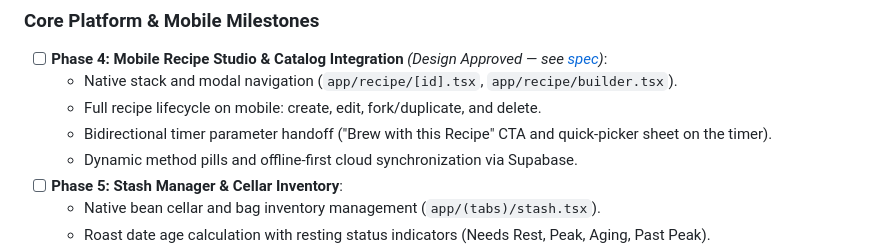
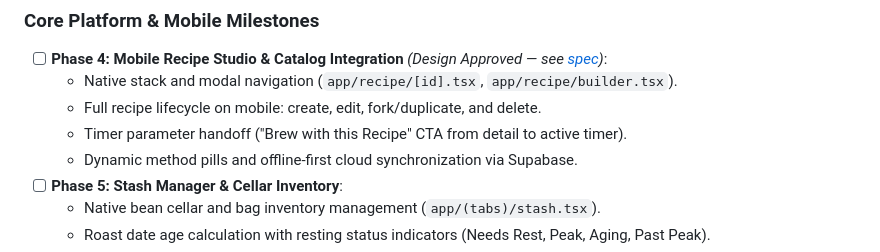
Before and after one commit to Chewieez/brewlog, a Markdown page: docs/ROADMAP.md, the part around the change. Rendered like a GitHub page.

Commit message:
docs(spec): simplify timer handoff by removing custom pill and picker sheet

```diff
--- a/docs/ROADMAP.md
+++ b/docs/ROADMAP.md
@@ -88,7 +88,7 @@ Once Phase 2 routing is complete and stabilized with passing tests, decompose th
 - [ ] **Phase 4: Mobile Recipe Studio & Catalog Integration** *(Design Approved — see [spec](file:///Users/greglawrence/Projects/brewlog/docs/superpowers/specs/2026-09-20-phase-4-recipe-studio-design.md))*:
   - Native stack and modal navigation (`app/recipe/[id].tsx`, `app/recipe/builder.tsx`).
   - Full recipe lifecycle on mobile: create, edit, fork/duplicate, and delete.
-  - Bidirectional timer parameter handoff ("Brew with this Recipe" CTA and quick-picker sheet on the timer).
+  - Timer parameter handoff ("Brew with this Recipe" CTA from detail to active timer).
   - Dynamic method pills and offline-first cloud synchronization via Supabase.
 - [ ] **Phase 5: Stash Manager & Cellar Inventory**:
   - Native bean cellar and bag inventory management (`app/(tabs)/stash.tsx`).
```
Also changed, not shown: 1 other file.
